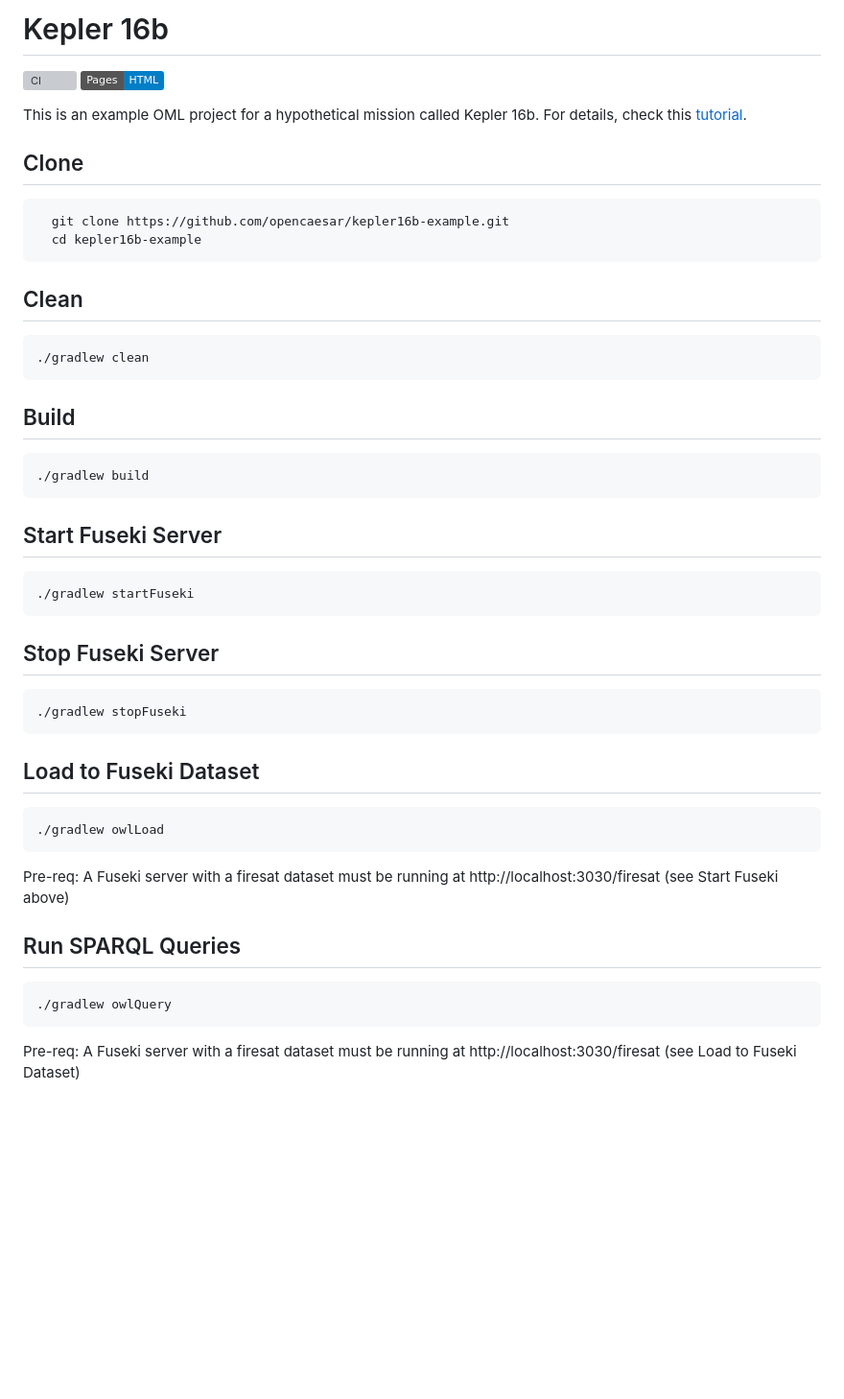
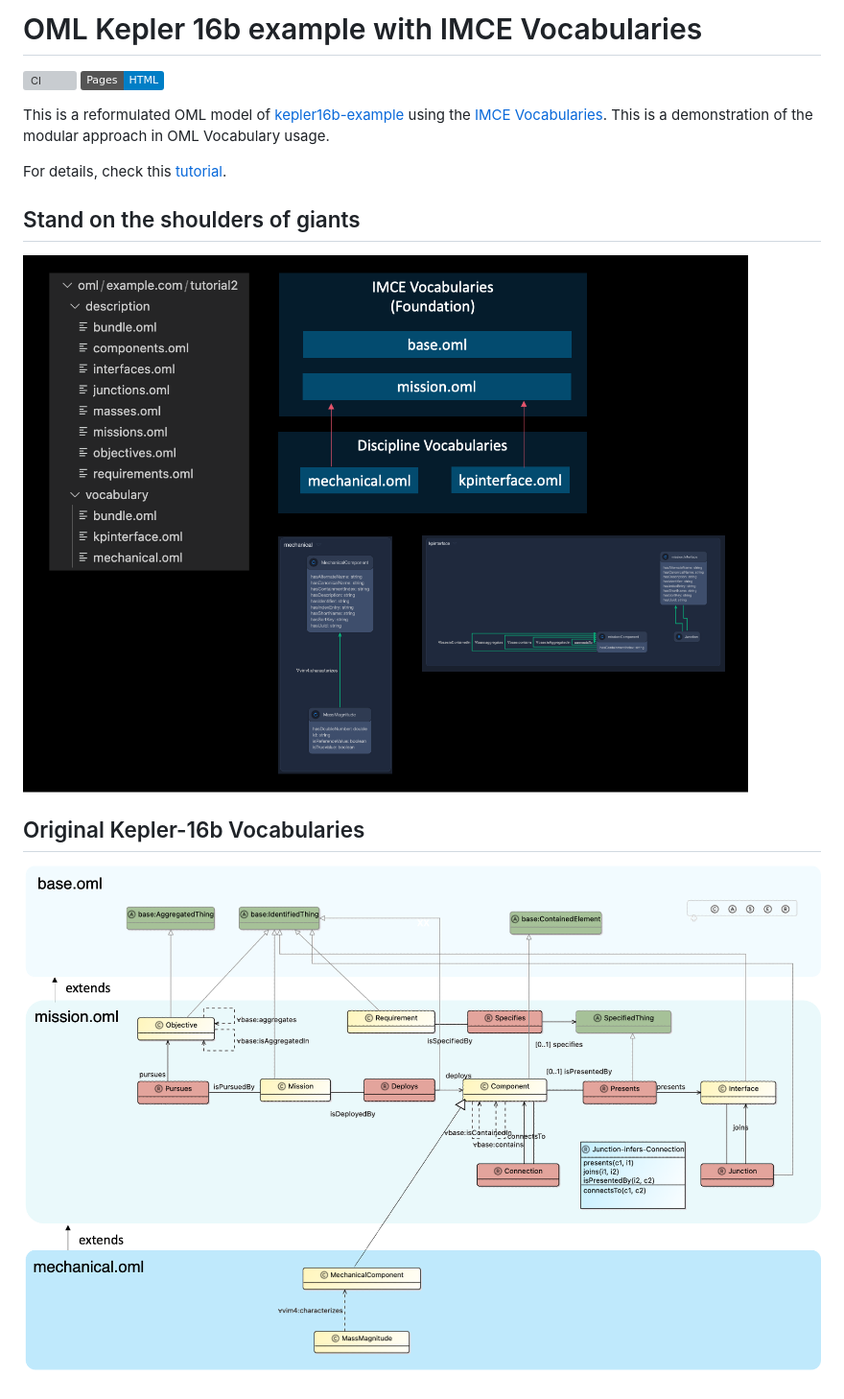
Before and after one commit to opencaesar/kepler16b-example, a Markdown page: README.md, the part around the change. Shown: that part at 96% size. Rendered like a GitHub page; pictures changed too: img/image-1.png (added), img/image.png (added); badges without logos; blank space fills up the shorter version; grey boxes are pictures that could not be loaded.

Commit message:
update readme and delete unused oml

````diff
--- a/README.md
+++ b/README.md
@@ -1,46 +1,19 @@
-# Kepler 16b
+# OML Kepler 16b example with IMCE Vocabularies
 
 [![CI](https://github.com/opencaesar/kepler16b-example/actions/workflows/ci.yml/badge.svg)](https://github.com/opencaesar/kepler16b-example/actions/workflows/ci.yml)
 [![Pages](https://img.shields.io/badge/Pages-HTML-blue)](http://opencaesar.github.io/kepler16b-example/)
 
-This is an example OML project for a hypothetical mission called Kepler 16b. For details, check this [tutorial](http://www.opencaesar.io/oml-tutorials/#tutorial2).
+This is a reformulated OML model of [kepler16b-example](https://github.com/opencaesar/kepler16b-example) using the [IMCE Vocabularies](https://github.com/opencaesar/imce-vocabularies).
+This is a demonstration of the modular approach in OML Vocabulary usage.
 
-## Clone
-```
-  git clone https://github.com/opencaesar/kepler16b-example.git
-  cd kepler16b-example
-```
+For details, check this [tutorial](http://www.opencaesar.io/oml-tutorials/#tutorial2).
 
-## Clean
-```
-./gradlew clean
-```
 
-## Build
-```
-./gradlew build
-```
+## Stand on the shoulders of giants
 
-## Start Fuseki Server
-```
-./gradlew startFuseki
-```
+![alt text](img/image.png)
 
-## Stop Fuseki Server
-```
-./gradlew stopFuseki
-```
 
-## Load to Fuseki Dataset
-```
-./gradlew owlLoad
-```
+## Original Kepler-16b Vocabularies
 
-Pre-req: A Fuseki server with a firesat dataset must be running at http://localhost:3030/firesat (see Start Fuseki above)
-
-## Run SPARQL Queries
-```
-./gradlew owlQuery
-```
-
-Pre-req: A Fuseki server with a firesat dataset must be running at http://localhost:3030/firesat (see Load to Fuseki Dataset)
+![alt text](img/image-1.png)
````
Also changed, not shown: 3 other files.
